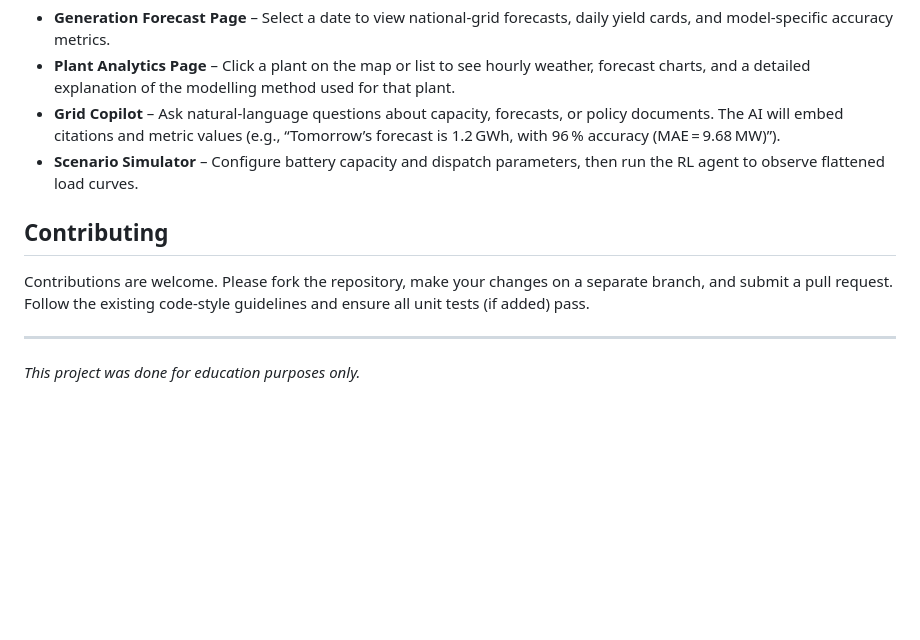
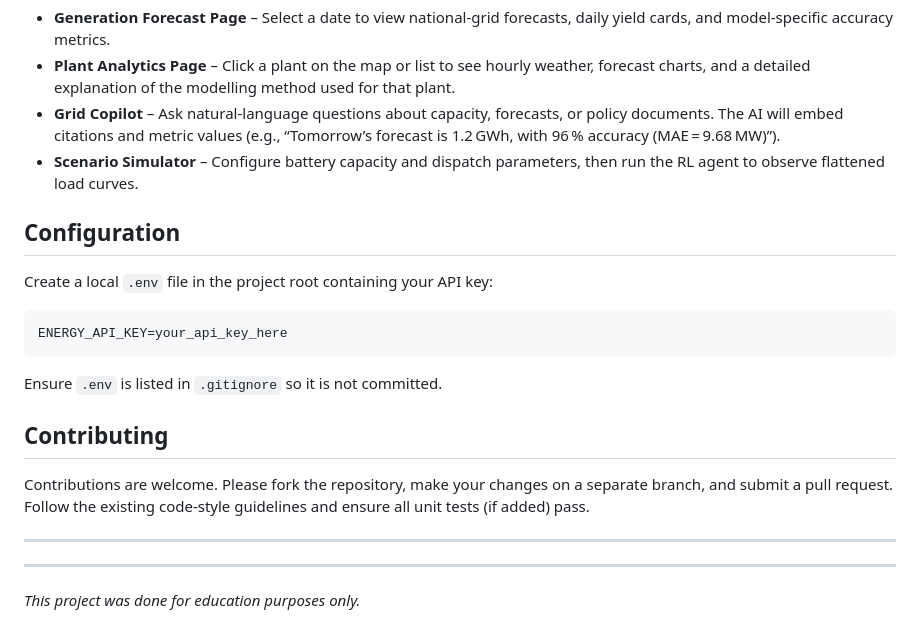
Before and after one commit to deeps-pixel/Probabilistic-Forecasting-of-Total-Electricity-Generation-for-Sri-Lanka-s-National-Grid, a Markdown page: README.md, the part around the change. Rendered like a GitHub page; blank space fills up the shorter version.

Commit message:
Add configuration section to README
Added configuration instructions for API key setup.

````diff
--- a/README.md
+++ b/README.md
@@ -54,9 +54,16 @@ The comprehensive research report is included as **`Project_Report.pdf`** in the
 - **Grid Copilot** – Ask natural‑language questions about capacity, forecasts, or policy documents. The AI will embed citations and metric values (e.g., “Tomorrow’s forecast is 1.2 GWh, with 96 % accuracy (MAE = 9.68 MW)”).
 - **Scenario Simulator** – Configure battery capacity and dispatch parameters, then run the RL agent to observe flattened load curves.
 
+## Configuration
+Create a local `.env` file in the project root containing your API key:
+```text
+ENERGY_API_KEY=your_api_key_here
+```
+Ensure `.env` is listed in `.gitignore` so it is not committed.
+
 ## Contributing
 Contributions are welcome. Please fork the repository, make your changes on a separate branch, and submit a pull request. Follow the existing code‑style guidelines and ensure all unit tests (if added) pass.
 
-
+---
 ---
 *This project was done for education purposes only.*
````
